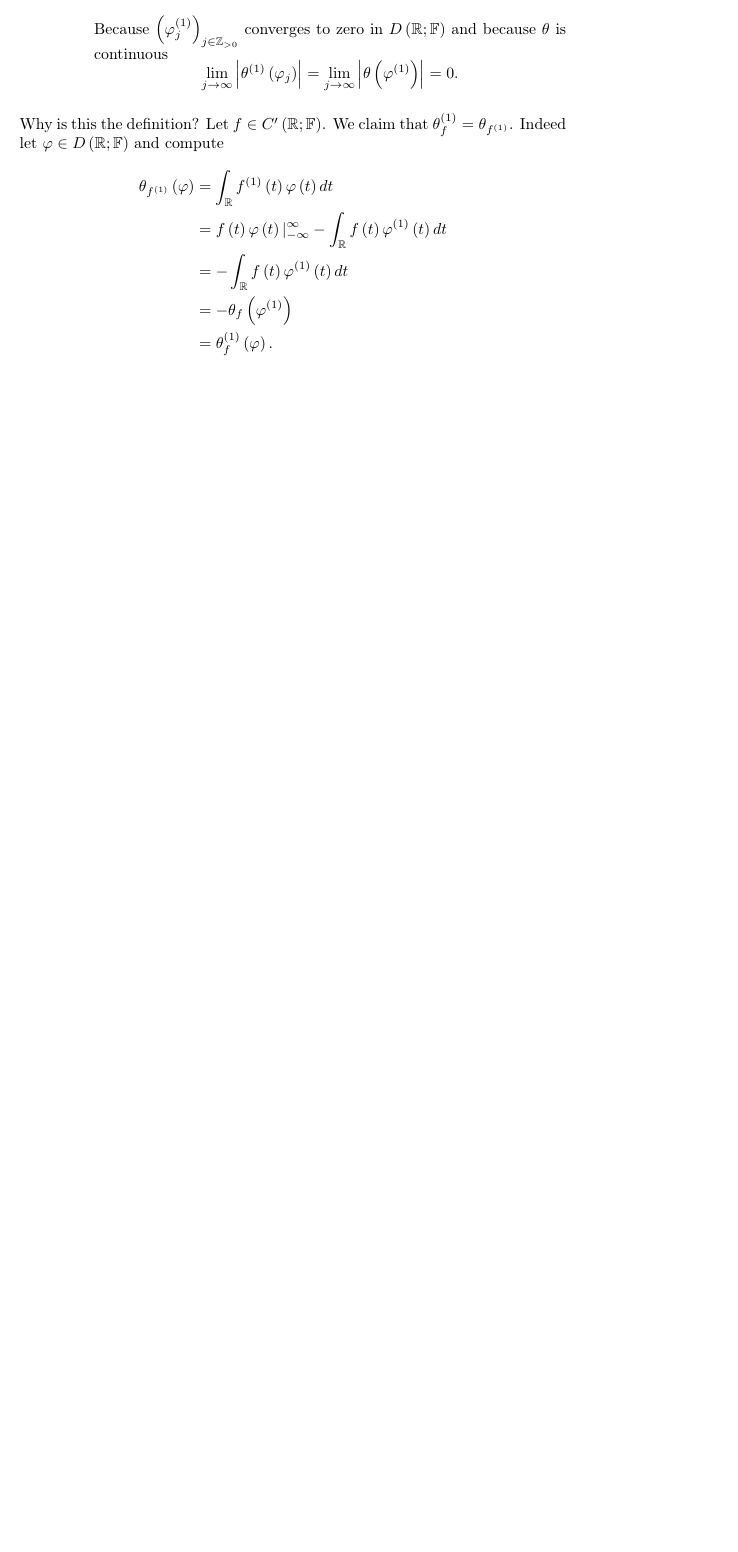
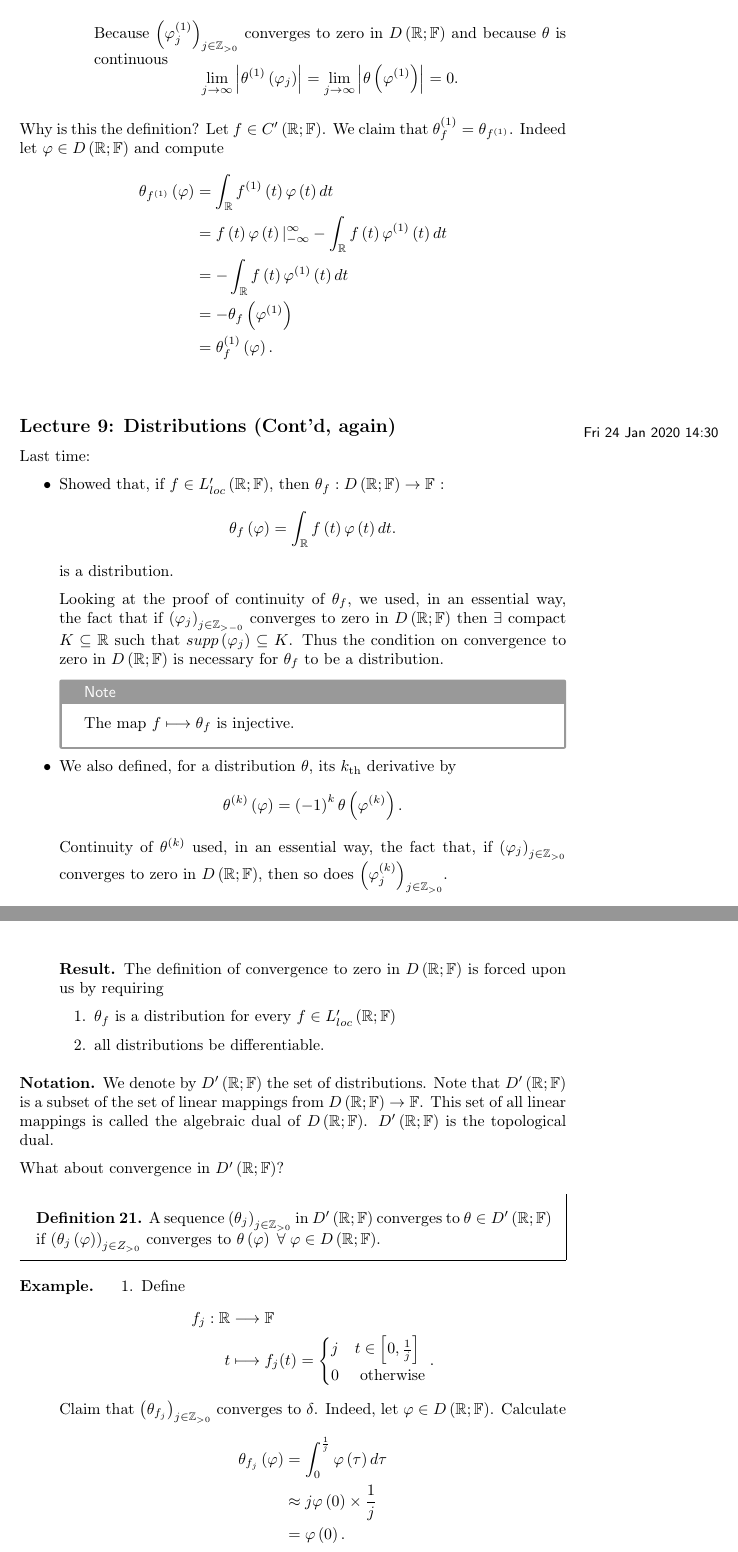
Before and after one commit to joseph-grosso/Notes, a LaTeX document (bachelor-3/semester-2/Systems/master.tex, which reads bachelor-3/semester-2/Systems/lec_09.tex, bachelor-3/semester-2/preamble.tex): part of page 7 of 7 before the commit and two parts of pages 20 and 21 of 22 after it, the two joined at a grey line, cut so that both start at the same text, the shorter picture padded with empty space. Compiled offline with pdfLaTeX.

Commit message:
Add lecture 09 for MTHE 335

```diff
--- /dev/null
+++ b/bachelor-3/semester-2/Systems/lec_09.tex
@@ -0,0 +1,53 @@
+\lecture{9}{Fri 24 Jan 2020 14:30}{Distributions (Cont'd, again)}
+
+Last time:
+\begin{itemize}
+	\item Showed that, if $f \in  L_{loc}' \left( \R; \F \right) $, then $\theta_{f} : D\left( \R; \F \right)  \to \F$ :
+		\[
+			\theta_{f}\left( \varphi \right) = \int_{\R}^{ } f\left( t  \right) \varphi\left( t \right) dt
+		.\] is a distribution.
+
+Looking at the proof of continuity of $\theta_{f}$, we used, in an essential way, the fact that if $\left( \varphi_{j} \right) _{j \in \Z_{>-0}}$ converges to zero in $D\left( \R; \F \right) $ then $\exists $ compact $K \subseteq \R$ such that $supp\left( \varphi_{j} \right) \subseteq K$. Thus the condition on convergence to zero in $D\left( \R ; \F\right) $ is necessary for $\theta_{f}$ to be a distribution.
+
+\begin{note}
+	The map $f \longmapsto \theta _{f}$ is injective.
+\end{note}
+\item We also defined, for a distribution $\theta$, its $k_{\text{th}}$ derivative by
+	\[
+		\theta^{\left( k \right) }\left( \varphi \right)  = \left( -1 \right) ^{k}\theta \left( \varphi^{\left( k \right) } \right)
+	.\]
+	Continuity of $\theta^{\left( k \right) }$ used, in an essential way, the fact that, if $\left( \varphi_{j} \right) _{j \in \Z_{>0}}$ converges to zero in $D\left( \R; \F \right) $, then so does $\left( \varphi_{j}^{\left( k \right) } \right) _{j \in  \Z_{>0}}$.
+	\begin{result}
+		The definition of convergence to zero in $D\left( \R; \F \right) $ is forced upon us by requiring
+		\begin{enumerate}
+			\item $\theta_{f}$ is a distribution for every $f \in  L_{loc}' \left( \R; \F \right) $
+			\item all distributions be differentiable.
+		\end{enumerate}
+	\end{result}
+\end{itemize}
+
+\begin{notation}
+	We denote by $D'\left( \R; \F \right) $ the set of distributions. Note that $D'\left( \R ; \F	\right) $ is a subset of the set of linear mappings from $D\left( \R; \F \right) \to \F$. This set of all linear mappings is called the algebraic dual of $D\left( \R; \F \right) $. $D'\left( \R; \F \right) $ is the topological dual.
+\end{notation}
+
+What about convergence in $D'\left( \R; \F \right) $?
+
+\begin{definition}
+	A sequence $\left( \theta_{j} \right) _{j \in  \Z_{>0}}$ in $D'\left( \R; \F \right) $ converges to $\theta \in D'\left( \R; \F \right) $ if $\left( \theta_{j}\left(  \varphi   \right)  \right)_{j \in  Z_{>0}} $ converges to $\theta \left( \varphi \right) \forall \varphi \in D\left( \R; \F \right) $.
+\end{definition}
+
+\begin{eg}
+	\begin{enumerate}
+		\item Define \begin{align*}
+			f_{j}: \R &\longrightarrow \F \\
+			t &\longmapsto f_{j}(t) = \begin{cases}
+				j & t \in \left[ 0, \frac{1}{j} \right] \\
+				0 & \text{ otherwise}
+			\end{cases}
+		.\end{align*}
+		Claim that $\left( \theta_{f_{j}} \right) _{j \in  \Z_{>0}}$ converges to $\delta$. Indeed, let $\varphi \in  D\left( \R; \F \right) $. Calculate
+		\begin{align*}
+			\theta_{f_{j}}\left( \varphi \right)  &= \int_{0}^{\frac{1}{j}} \varphi\left( \tau \right) d \tau  \\
+							      &\approx j \varphi\left( 0 \right)  \times  \frac{1}{j} \\
+							      &= \varphi\left( 0 \right)
+		.\end{align*}
--- a/bachelor-3/semester-2/preamble.tex
+++ b/bachelor-3/semester-2/preamble.tex
@@ -109,7 +109,7 @@
 \newtheorem*{property}{Property}
 \newtheorem*{intuition}{Intuition}
 \newtheorem*{fact}{Fact}
-
+\newtheorem*{result}{Result}
 
 % Fix some spacing
 % http://tex.stackexchange.com/questions/22119/how-can-i-change-the-spacing-before-theorems-with-amsthm
```
Also changed, not shown: bachelor-3/semester-2/Systems/lec_07.tex (+1 -1 lines), bachelor-3/semester-2/Systems/master.tex (+7 -0 lines), bachelor-3/semester-2/Probability II/lec_09.tex (line endings or trailing spaces), bachelor-3/semester-2/Systems/lec_09.tex (36 more changed lines), 5 other files.
